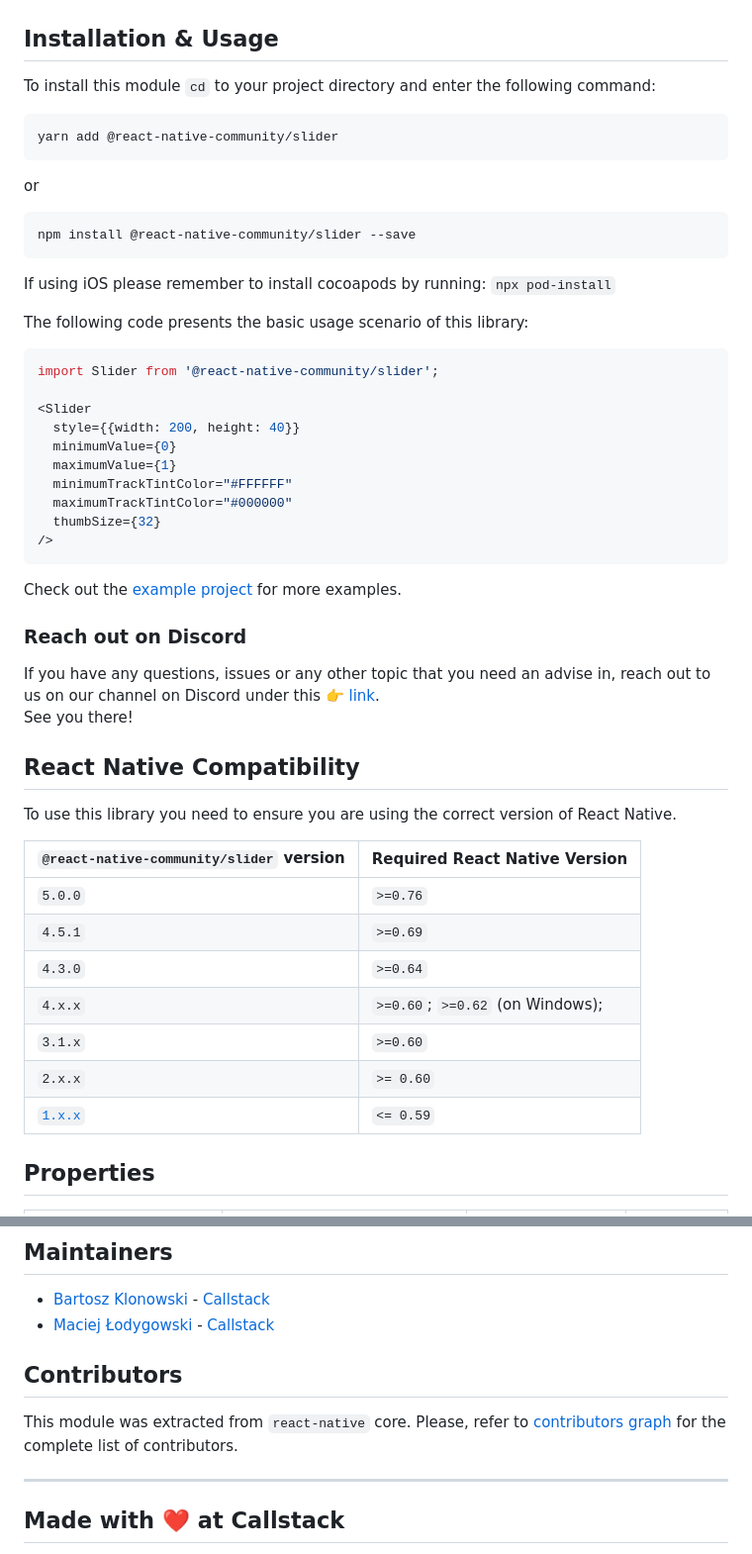
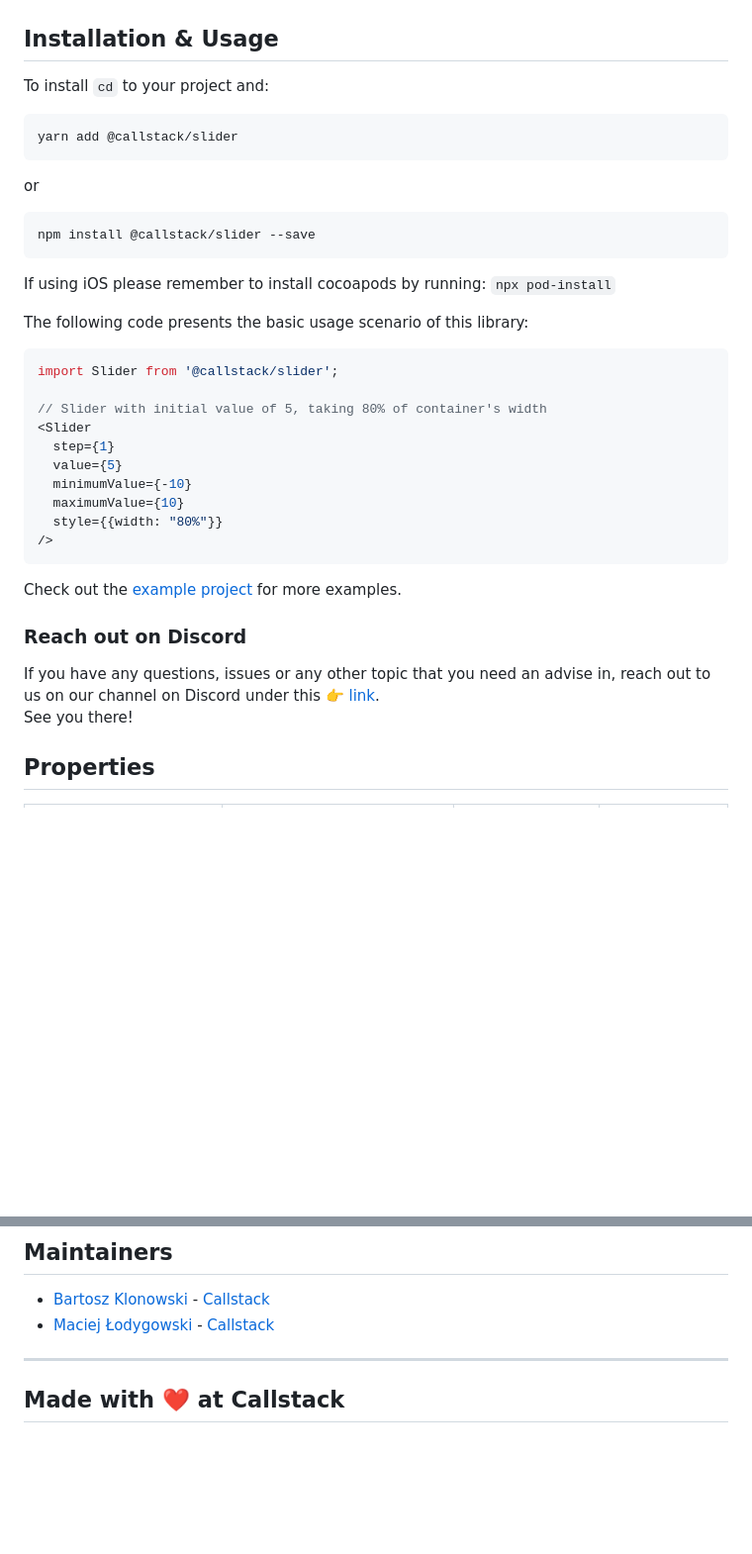
Before and after one commit to callstack/react-native-slider, a Markdown page: README.md, 2 parts joined by grey strips. Shown at 99% size. Drawn GitHub-style; blank space fills up the shorter version.

````diff
--- a/README.md
+++ b/README.md
@@ -27,27 +27,27 @@
 
 ## Installation & Usage
 
-To install this module `cd` to your project directory and enter the following command:
+To install `cd` to your project and:
 ```
-yarn add @react-native-community/slider
+yarn add @callstack/slider
 ```
 or
 ```
-npm install @react-native-community/slider --save
+npm install @callstack/slider --save
 ```
 If using iOS please remember to install cocoapods by running: `npx pod-install`
 
 The following code presents the basic usage scenario of this library:
 ```javascript
-import Slider from '@react-native-community/slider';
+import Slider from '@callstack/slider';
 
+// Slider with initial value of 5, taking 80% of container's width
 <Slider
-  style={{width: 200, height: 40}}
-  minimumValue={0}
-  maximumValue={1}
-  minimumTrackTintColor="#FFFFFF"
-  maximumTrackTintColor="#000000"
-  thumbSize={32}
+  step={1}
+  value={5}
+  minimumValue={-10}
+  maximumValue={10}
+  style={{width: "80%"}}
 />
 ```
 
@@ -58,19 +58,5 @@ Check out the [example project](example) for more examples.
 If you have any questions, issues or any other topic that you need an advise in, reach out to us on our channel on Discord under this 👉 [link](https://discord.com/channels/426714625279524876/1339942689524678737).
 <br/>See you there!
 
-## React Native Compatibility
-To use this library you need to ensure you are using the correct version of React Native.
-
-| `@react-native-community/slider` version | Required React Native Version |
-| ---------------------------------------- | ---------------------------- |
-| `5.0.0`                                  | `>=0.76`                     |
-| `4.5.1`                                  | `>=0.69`                     |
-| `4.3.0`                                  | `>=0.64`                     |
-| `4.x.x`                                  | `>=0.60`; `>=0.62` (on Windows); |
-| `3.1.x`                                  | `>=0.60`                     |
-| `2.x.x`                                  | `>= 0.60`                    |
-| [`1.x.x`](https://github.com/react-native-community/react-native-slider/tree/937f0942f1fffc6ed88b5cf7c88d73b7878f00f0) | `<= 0.59` |
-
-
 ## Properties
 
@@ -234,10 +126,6 @@ You can also do this manually by:
 - [Bartosz Klonowski](https://github.com/BartoszKlonowski) - [Callstack](https://callstack.com/)
 - [Maciej Łodygowski](https://github.com/draggie) - [Callstack](https://callstack.com/)
 
-## Contributors
-
-This module was extracted from `react-native` core. Please, refer to [contributors graph](https://github.com/react-native-community/react-native-slider/graphs/contributors) for the complete list of contributors.
-
 ---
 
 ## Made with ❤️ at Callstack
````
Also changed, not shown: other parts of README.md (+32 -126 lines).
